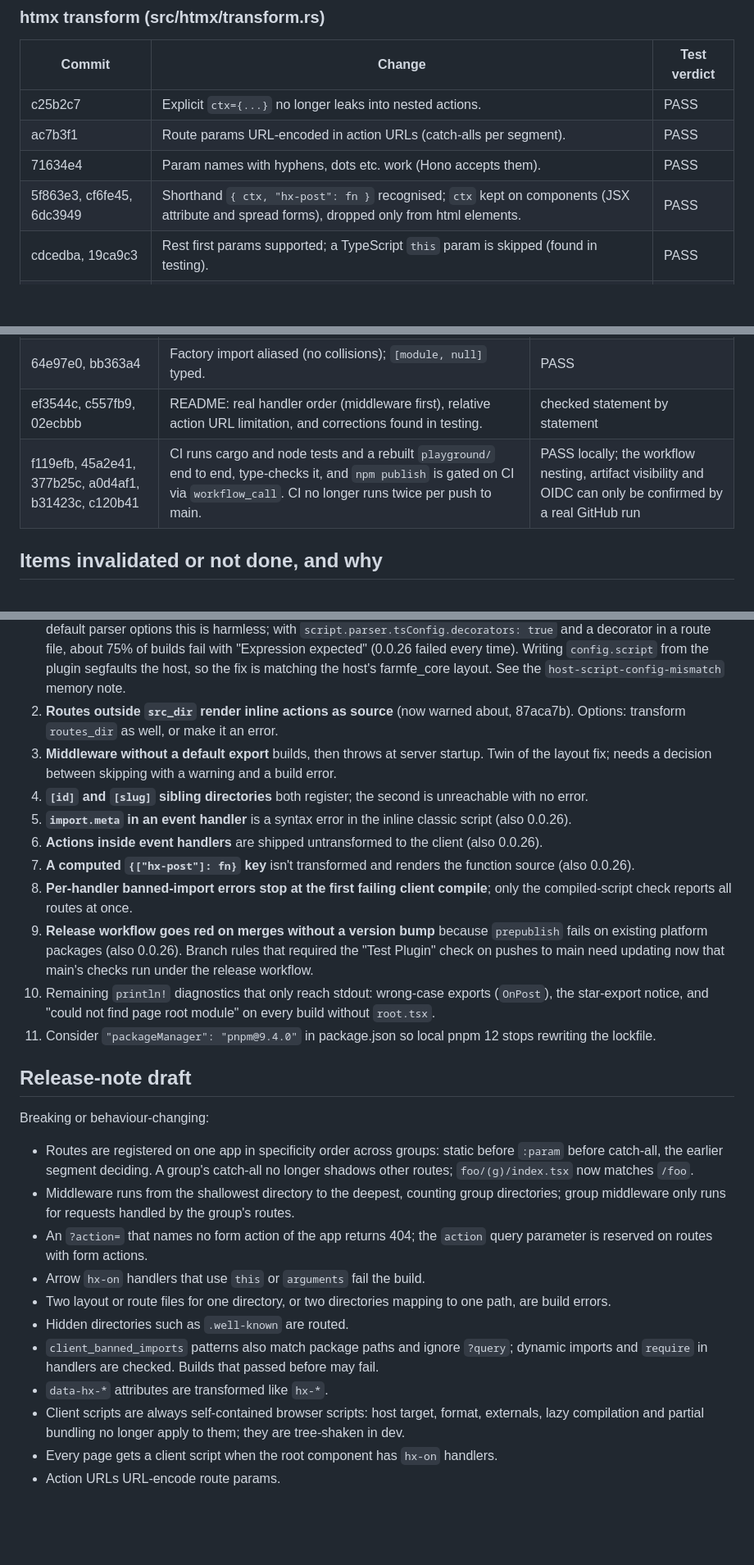
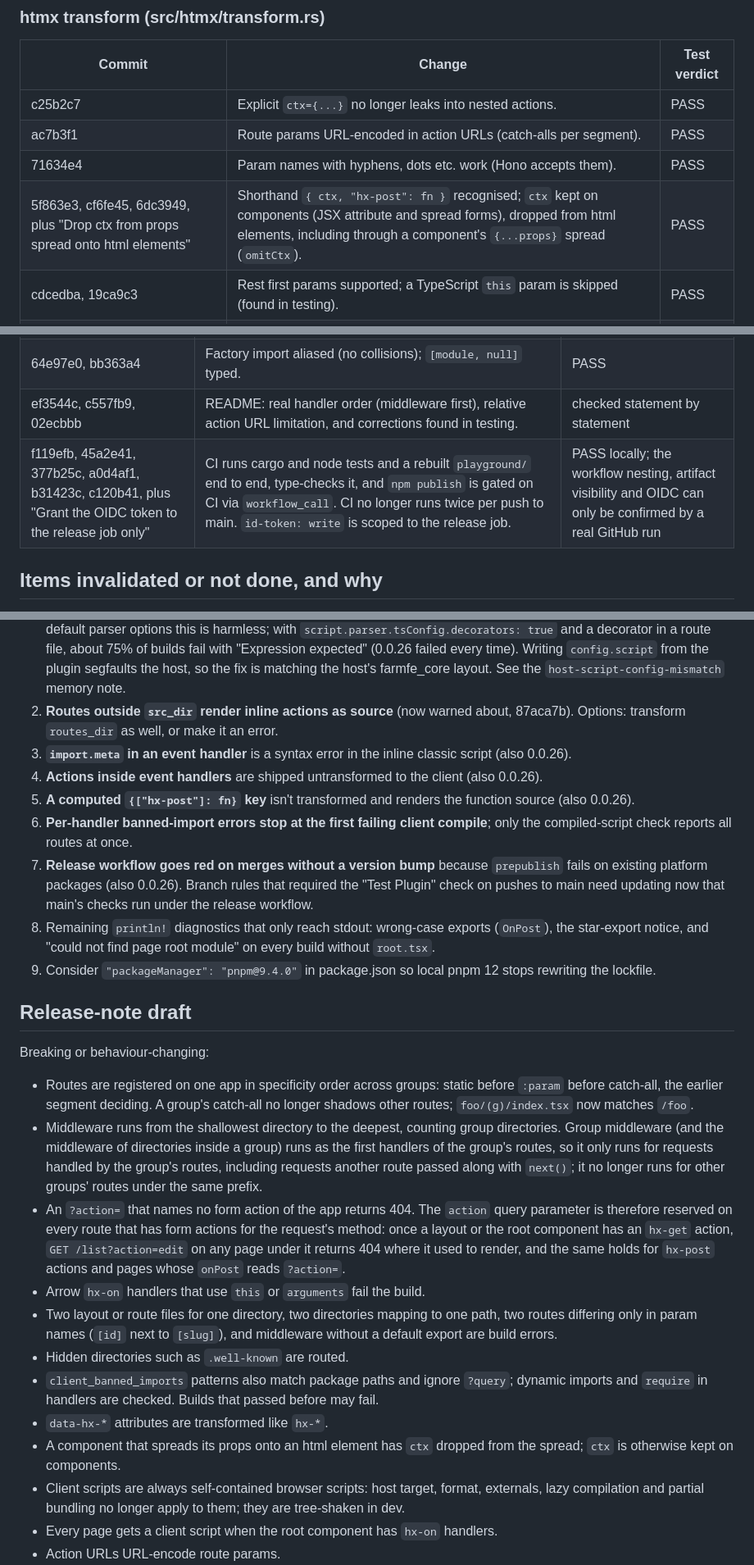
Before and after one commit to ssttevee/recooler, a Markdown page: docs/reviews/0.0.27.md, 3 parts joined by grey strips. Shown at 82% size. Drawn GitHub-style; blank space fills up the shorter version.

Commit message:
Update the 0.0.27 review report for the group middleware redesign
Co-Authored-By: Claude Fable 5.1 <noreply@anthropic.com>

```diff
--- a/docs/reviews/0.0.27.md
+++ b/docs/reviews/0.0.27.md
@@ -64,7 +64,7 @@ Verdicts are from the independent test agents. "PASS" means the fix held under a
 | c25b2c7 | Explicit `ctx={...}` no longer leaks into nested actions. | PASS |
 | ac7b3f1 | Route params URL-encoded in action URLs (catch-alls per segment). | PASS |
 | 71634e4 | Param names with hyphens, dots etc. work (Hono accepts them). | PASS |
-| 5f863e3, cf6fe45, 6dc3949 | Shorthand `{ ctx, "hx-post": fn }` recognised; `ctx` kept on components (JSX attribute and spread forms), dropped only from html elements. | PASS |
+| 5f863e3, cf6fe45, 6dc3949, plus "Drop ctx from props spread onto html elements" | Shorthand `{ ctx, "hx-post": fn }` recognised; `ctx` kept on components (JSX attribute and spread forms), dropped from html elements, including through a component's `{...props}` spread (`omitCtx`). | PASS |
 | cdcedba, 19ca9c3 | Rest first params supported; a TypeScript `this` param is skipped (found in testing). | PASS |
 | 25acde8, 3e85115 | Build error for arrow event handlers using `this` or `arguments` (they always threw at runtime). | PASS |
 | aa025e7 | `data-hx-*` attributes transformed like `hx-*` (before, the action's server source was rendered into the page). | PASS |
@@ -95,7 +95,7 @@ Verdicts are from the independent test agents. "PASS" means the fix held under a
 | 77a9a04, 287e8de, 546a305 | musl `libc` fields; types resolve under bundler/node16/nodenext with a new `scripts/func.d.ts`; `isMusl` fallback. | PASS |
 | 64e97e0, bb363a4 | Factory import aliased (no collisions); `[module, null]` typed. | PASS |
 | ef3544c, c557fb9, 02ecbbb | README: real handler order (middleware first), relative action URL limitation, and corrections found in testing. | checked statement by statement |
-| f119efb, 45a2e41, 377b25c, a0d4af1, b31423c, c120b41 | CI runs cargo and node tests and a rebuilt `playground/` end to end, type-checks it, and `npm publish` is gated on CI via `workflow_call`. CI no longer runs twice per push to main. | PASS locally; the workflow nesting, artifact visibility and OIDC can only be confirmed by a real GitHub run |
+| f119efb, 45a2e41, 377b25c, a0d4af1, b31423c, c120b41, plus "Grant the OIDC token to the release job only" | CI runs cargo and node tests and a rebuilt `playground/` end to end, type-checks it, and `npm publish` is gated on CI via `workflow_call`. CI no longer runs twice per push to main. `id-token: write` is scoped to the release job. | PASS locally; the workflow nesting, artifact visibility and OIDC can only be confirmed by a real GitHub run |
 
 ## Items invalidated or not done, and why
 
@@ -112,27 +112,26 @@ Verdicts are from the independent test agents. "PASS" means the fix held under a
 
 1. **Host `config.script` is misread through the plugin ABI.** Reading `context.config.script.parser` yields a `TsSyntax` with `dts: true` on every build with @farmfe/core 1.7.11, although nothing sets it. The plugin no longer reads it (4d4e326), but the trace and client compiles still clone the whole host config for Farm's own plugins. With default parser options this is harmless; with `script.parser.tsConfig.decorators: true` and a decorator in a route file, about 75% of builds fail with "Expression expected" (0.0.26 failed every time). Writing `config.script` from the plugin segfaults the host, so the fix is matching the host's farmfe_core layout. See the `host-script-config-mismatch` memory note.
 2. **Routes outside `src_dir` render inline actions as source** (now warned about, 87aca7b). Options: transform `routes_dir` as well, or make it an error.
-3. **Middleware without a default export** builds, then throws at server startup. Twin of the layout fix; needs a decision between skipping with a warning and a build error.
-4. **`[id]` and `[slug]` sibling directories** both register; the second is unreachable with no error.
-5. **`import.meta` in an event handler** is a syntax error in the inline classic script (also 0.0.26).
-6. **Actions inside event handlers** are shipped untransformed to the client (also 0.0.26).
-7. **A computed `{["hx-post"]: fn}` key** isn't transformed and renders the function source (also 0.0.26).
-8. **Per-handler banned-import errors stop at the first failing client compile**; only the compiled-script check reports all routes at once.
-9. **Release workflow goes red on merges without a version bump** because `prepublish` fails on existing platform packages (also 0.0.26). Branch rules that required the "Test Plugin" check on pushes to main need updating now that main's checks run under the release workflow.
-10. Remaining `println!` diagnostics that only reach stdout: wrong-case exports (`OnPost`), the star-export notice, and "could not find page root module" on every build without `root.tsx`.
-11. Consider `"packageManager": "pnpm@9.4.0"` in package.json so local pnpm 12 stops rewriting the lockfile.
+3. **`import.meta` in an event handler** is a syntax error in the inline classic script (also 0.0.26).
+4. **Actions inside event handlers** are shipped untransformed to the client (also 0.0.26).
+5. **A computed `{["hx-post"]: fn}` key** isn't transformed and renders the function source (also 0.0.26).
+6. **Per-handler banned-import errors stop at the first failing client compile**; only the compiled-script check reports all routes at once.
+7. **Release workflow goes red on merges without a version bump** because `prepublish` fails on existing platform packages (also 0.0.26). Branch rules that required the "Test Plugin" check on pushes to main need updating now that main's checks run under the release workflow.
+8. Remaining `println!` diagnostics that only reach stdout: wrong-case exports (`OnPost`), the star-export notice, and "could not find page root module" on every build without `root.tsx`.
+9. Consider `"packageManager": "pnpm@9.4.0"` in package.json so local pnpm 12 stops rewriting the lockfile.
 
 ## Release-note draft
 
 Breaking or behaviour-changing:
 - Routes are registered on one app in specificity order across groups: static before `:param` before catch-all, the earlier segment deciding. A group's catch-all no longer shadows other routes; `foo/(g)/index.tsx` now matches `/foo`.
-- Middleware runs from the shallowest directory to the deepest, counting group directories; group middleware only runs for requests handled by the group's routes.
-- An `?action=` that names no form action of the app returns 404; the `action` query parameter is reserved on routes with form actions.
+- Middleware runs from the shallowest directory to the deepest, counting group directories. Group middleware (and the middleware of directories inside a group) runs as the first handlers of the group's routes, so it only runs for requests handled by the group's routes, including requests another route passed along with `next()`; it no longer runs for other groups' routes under the same prefix.
+- An `?action=` that names no form action of the app returns 404. The `action` query parameter is therefore reserved on every route that has form actions for the request's method: once a layout or the root component has an `hx-get` action, `GET /list?action=edit` on any page under it returns 404 where it used to render, and the same holds for `hx-post` actions and pages whose `onPost` reads `?action=`.
 - Arrow `hx-on` handlers that use `this` or `arguments` fail the build.
-- Two layout or route files for one directory, or two directories mapping to one path, are build errors.
+- Two layout or route files for one directory, two directories mapping to one path, two routes differing only in param names (`[id]` next to `[slug]`), and middleware without a default export are build errors.
 - Hidden directories such as `.well-known` are routed.
 - `client_banned_imports` patterns also match package paths and ignore `?query`; dynamic imports and `require` in handlers are checked. Builds that passed before may fail.
 - `data-hx-*` attributes are transformed like `hx-*`.
+- A component that spreads its props onto an html element has `ctx` dropped from the spread; `ctx` is otherwise kept on components.
 - Client scripts are always self-contained browser scripts: host target, format, externals, lazy compilation and partial bundling no longer apply to them; they are tree-shaken in dev.
 - Every page gets a client script when the root component has `hx-on` handlers.
 - Action URLs URL-encode route params.
```
Also changed, not shown: other parts of docs/reviews/0.0.27.md (+2 -2 lines).
